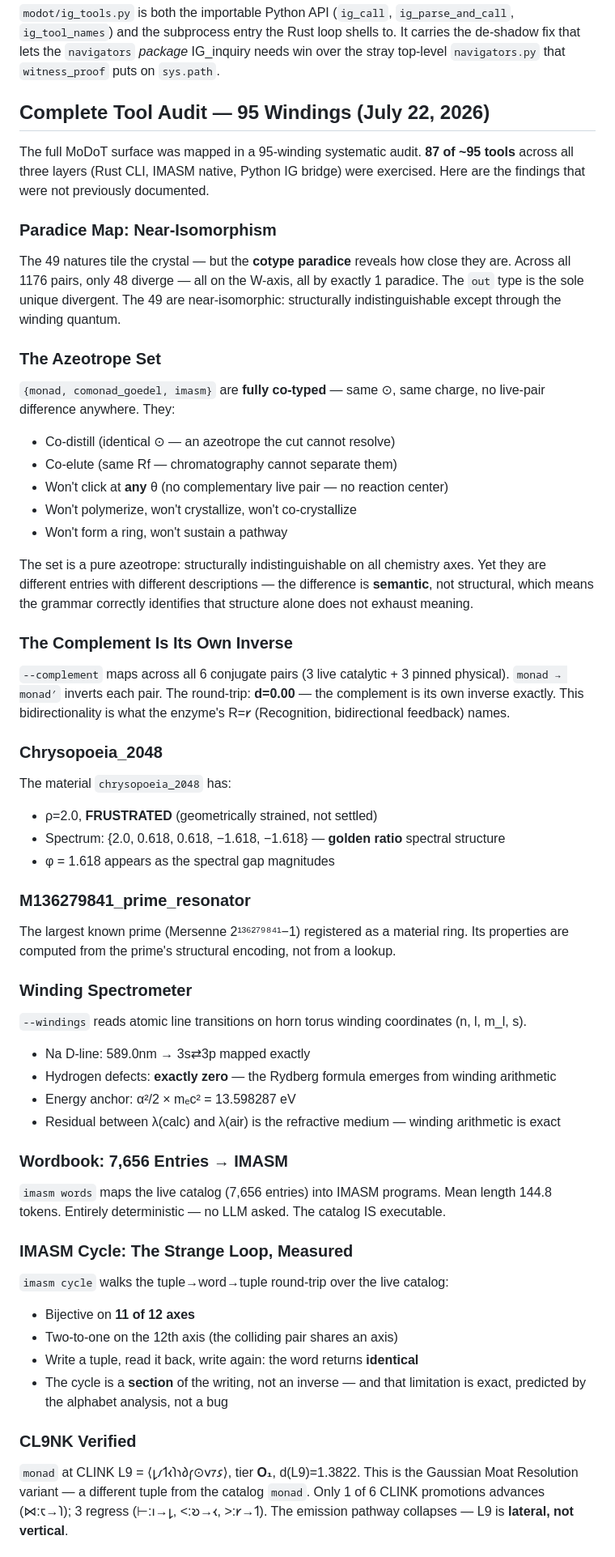
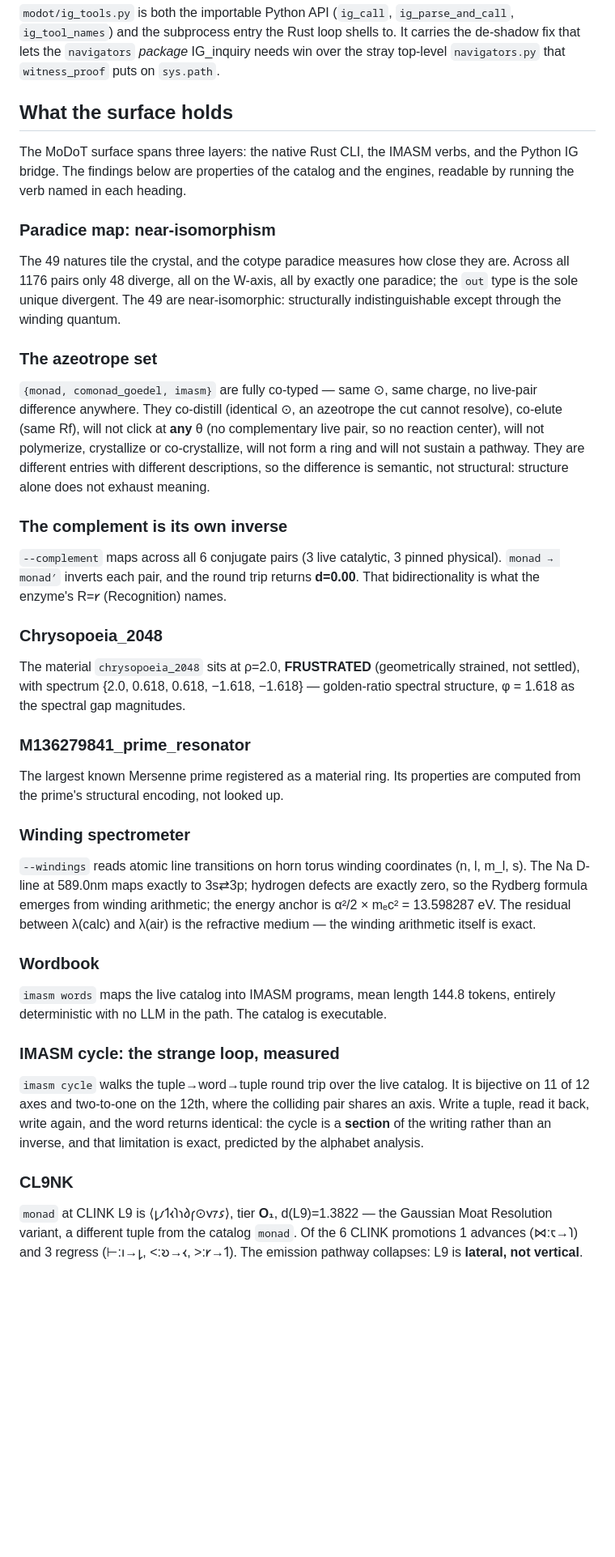
Before and after one commit to umpolungfish/MoDoT, a Markdown page: README.md, the part around one of its changes. Shown at 81% size. Rendered like a GitHub page; blank space fills up the shorter version.

```diff
--- a/README.md
+++ b/README.md
@@ -723,79 +718,71 @@ top-level `navigators.py` that `witness_proof` puts on `sys.path`.
 
 
 
-## Complete Tool Audit — 95 Windings (July 22, 2026)
+## What the surface holds
 
-The full MoDoT surface was mapped in a 95-winding systematic audit. **87 of ~95 tools** across
-all three layers (Rust CLI, IMASM native, Python IG bridge) were exercised. Here are the
-findings that were not previously documented.
+The MoDoT surface spans three layers: the native Rust CLI, the IMASM verbs, and the
+Python IG bridge. The findings below are properties of the catalog and the engines,
+readable by running the verb named in each heading.
 
-### Paradice Map: Near-Isomorphism
+### Paradice map: near-isomorphism
 
-The 49 natures tile the crystal — but the **cotype paradice** reveals how close they are.
-Across all 1176 pairs, only 48 diverge — all on the W-axis, all by exactly 1 paradice.
-The `out` type is the sole unique divergent. The 49 are near-isomorphic: structurally
-indistinguishable except through the winding quantum.
+The 49 natures tile the crystal, and the cotype paradice measures how close they
+are. Across all 1176 pairs only 48 diverge, all on the W-axis, all by exactly one
+paradice; the `out` type is the sole unique divergent. The 49 are near-isomorphic:
+structurally indistinguishable except through the winding quantum.
 
-### The Azeotrope Set
+### The azeotrope set
 
-`{monad, comonad_goedel, imasm}` are **fully co-typed** — same ⊙, same charge, no live-pair
-difference anywhere. They:
-- Co-distill (identical ⊙ — an azeotrope the cut cannot resolve)
-- Co-elute (same Rf — chromatography cannot separate them)
-- Won't click at **any** θ (no complementary live pair — no reaction center)
-- Won't polymerize, won't crystallize, won't co-crystallize
-- Won't form a ring, won't sustain a pathway
-
-The set is a pure azeotrope: structurally indistinguishable on all chemistry axes. Yet they
-are different entries with different descriptions — the difference is **semantic**, not
-structural, which means the grammar correctly identifies that structure alone does not
+`{monad, comonad_goedel, imasm}` are fully co-typed — same ⊙, same charge, no live-pair
+difference anywhere. They co-distill (identical ⊙, an azeotrope the cut cannot resolve),
+co-elute (same Rf), will not click at **any** θ (no complementary live pair, so no
+reaction center), will not polymerize, crystallize or co-crystallize, will not form a
+ring and will not sustain a pathway. They are different entries with different
+descriptions, so the difference is semantic, not structural: structure alone does not
 exhaust meaning.
 
-### The Complement Is Its Own Inverse
+### The complement is its own inverse
 
-`--complement` maps across all 6 conjugate pairs (3 live catalytic + 3 pinned physical).
-`monad → monad′` inverts each pair. The round-trip: **d=0.00** — the complement is its own
-inverse exactly. This bidirectionality is what the enzyme's R=𐑾 (Recognition, bidirectional
-feedback) names.
+`--complement` maps across all 6 conjugate pairs (3 live catalytic, 3 pinned physical).
+`monad → monad′` inverts each pair, and the round trip returns **d=0.00**. That
+bidirectionality is what the enzyme's R=𐑾 (Recognition) names.
 
 ### Chrysopoeia_2048
 
-The material `chrysopoeia_2048` has:
-- ρ=2.0, **FRUSTRATED** (geometrically strained, not settled)
-- Spectrum: {2.0, 0.618, 0.618, −1.618, −1.618} — **golden ratio** spectral structure
-- φ = 1.618 appears as the spectral gap magnitudes
+The material `chrysopoeia_2048` sits at ρ=2.0, **FRUSTRATED** (geometrically strained,
+not settled), with spectrum {2.0, 0.618, 0.618, −1.618, −1.618} — golden-ratio spectral
+structure, φ = 1.618 as the spectral gap magnitudes.
 
 ### M136279841_prime_resonator
 
-The largest known prime (Mersenne 2¹³⁶²⁷⁹⁸⁴¹−1) registered as a material ring. Its
-properties are computed from the prime's structural encoding, not from a lookup.
+The largest known Mersenne prime registered as a material ring. Its properties are
+computed from the prime's structural encoding, not looked up.
 
-### Winding Spectrometer
+### Winding spectrometer
 
-`--windings` reads atomic line transitions on horn torus winding coordinates (n, l, m_l, s).
-- Na D-line: 589.0nm → 3s⇄3p mapped exactly
-- Hydrogen defects: **exactly zero** — the Rydberg formula emerges from winding arithmetic
-- Energy anchor: α²/2 × mₑc² = 13.598287 eV
-- Residual between λ(calc) and λ(air) is the refractive medium — winding arithmetic is exact
+`--windings` reads atomic line transitions on horn torus winding coordinates
+(n, l, m_l, s). The Na D-line at 589.0nm maps exactly to 3s⇄3p; hydrogen defects are
+exactly zero, so the Rydberg formula emerges from winding arithmetic; the energy anchor
+is α²/2 × mₑc² = 13.598287 eV. The residual between λ(calc) and λ(air) is the refractive
+medium — the winding arithmetic itself is exact.
 
-### Wordbook: 7,656 Entries → IMASM
+### Wordbook
 
-`imasm words` maps the live catalog (7,656 entries) into IMASM programs. Mean length 144.8
-tokens. Entirely deterministic — no LLM asked. The catalog IS executable.
+`imasm words` maps the live catalog into IMASM programs, mean length 144.8 tokens,
+entirely deterministic with no LLM in the path. The catalog is executable.
 
-### IMASM Cycle: The Strange Loop, Measured
+### IMASM cycle: the strange loop, measured
 
-`imasm cycle` walks the tuple→word→tuple round-trip over the live catalog:
-- Bijective on **11 of 12 axes**
-- Two-to-one on the 12th axis (the colliding pair shares an axis)
-- Write a tuple, read it back, write again: the word returns **identical**
-- The cycle is a **section** of the writing, not an inverse — and that limitation is exact,
-  predicted by the alphabet analysis, not a bug
+`imasm cycle` walks the tuple→word→tuple round trip over the live catalog. It is
+bijective on 11 of 12 axes and two-to-one on the 12th, where the colliding pair shares
+an axis. Write a tuple, read it back, write again, and the word returns identical: the
+cycle is a **section** of the writing rather than an inverse, and that limitation is
+exact, predicted by the alphabet analysis.
 
-### CL9NK Verified
+### CL9NK
 
-`monad` at CLINK L9 = ⟨𐑛𐑥𐑑𐑬𐑐𐑪𐑔𐑝⊙𐑫𐑳𐑭⟩, tier **O₁**, d(L9)=1.3822.
-This is the Gaussian Moat Resolution variant — a different tuple from the catalog `monad`.
-Only 1 of 6 CLINK promotions advances (⋈:𐑱→𐑐); 3 regress (⊢:𐑦→𐑛, <:𐑹→𐑬, >:𐑾→𐑑).
-The emission pathway collapses — L9 is **lateral, not vertical**.
+`monad` at CLINK L9 is ⟨𐑛𐑥𐑑𐑬𐑐𐑪𐑔𐑝⊙𐑫𐑳𐑭⟩, tier **O₁**, d(L9)=1.3822 — the Gaussian
+Moat Resolution variant, a different tuple from the catalog `monad`. Of the 6 CLINK
+promotions 1 advances (⋈:𐑱→𐑐) and 3 regress (⊢:𐑦→𐑛, <:𐑹→𐑬, >:𐑾→𐑑). The emission
+pathway collapses: L9 is **lateral, not vertical**.
 
```
Also changed, not shown: other parts of README.md (+42 -78 lines), structoforge/README.md (+6 -8 lines).
